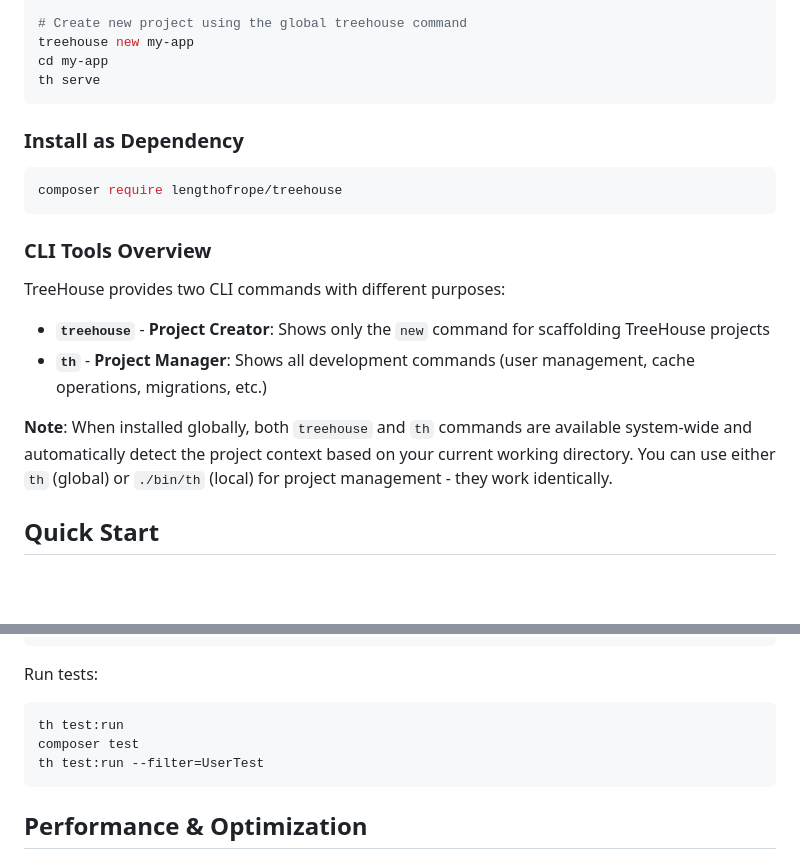
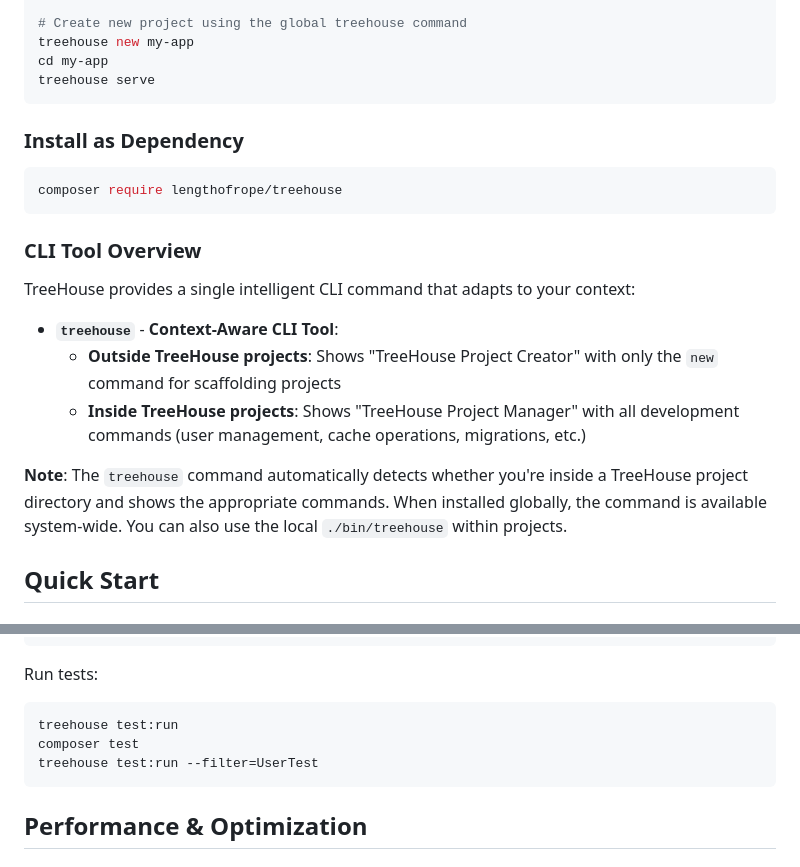
Before and after one commit to lengthofrope/treehouse, a Markdown page: README.md, 2 parts joined by grey strips. GitHub-like rendering; blank space fills up the shorter version.

````diff
--- a/README.md
+++ b/README.md
@@ -161,7 +161,7 @@ export PATH="$PATH:$HOME/.composer/vendor/bin"
 # Create new project using the global treehouse command
 treehouse new my-app
 cd my-app
-th serve
+treehouse serve
 ```
 
 ### Install as Dependency
@@ -170,14 +170,15 @@ th serve
 composer require lengthofrope/treehouse
 ```
 
-### CLI Tools Overview
+### CLI Tool Overview
 
-TreeHouse provides two CLI commands with different purposes:
+TreeHouse provides a single intelligent CLI command that adapts to your context:
 
-- **`treehouse`** - **Project Creator**: Shows only the `new` command for scaffolding TreeHouse projects
-- **`th`** - **Project Manager**: Shows all development commands (user management, cache operations, migrations, etc.)
+- **`treehouse`** - **Context-Aware CLI Tool**:
+  - **Outside TreeHouse projects**: Shows "TreeHouse Project Creator" with only the `new` command for scaffolding projects
+  - **Inside TreeHouse projects**: Shows "TreeHouse Project Manager" with all development commands (user management, cache operations, migrations, etc.)
 
-**Note**: When installed globally, both `treehouse` and `th` commands are available system-wide and automatically detect the project context based on your current working directory. You can use either `th` (global) or `./bin/th` (local) for project management - they work identically.
+**Note**: The `treehouse` command automatically detects whether you're inside a TreeHouse project directory and shows the appropriate commands. When installed globally, the command is available system-wide. You can also use the local `./bin/treehouse` within projects.
 
 ## Quick Start
 
@@ -815,9 +816,9 @@ class UserTest extends DatabaseTestCase
 Run tests:
 
 ```bash
-th test:run
+treehouse test:run
 composer test
-th test:run --filter=UserTest
+treehouse test:run --filter=UserTest
 ```
 
 ## Performance & Optimization
````
Also changed, not shown: other parts of README.md (+26 -26 lines).
